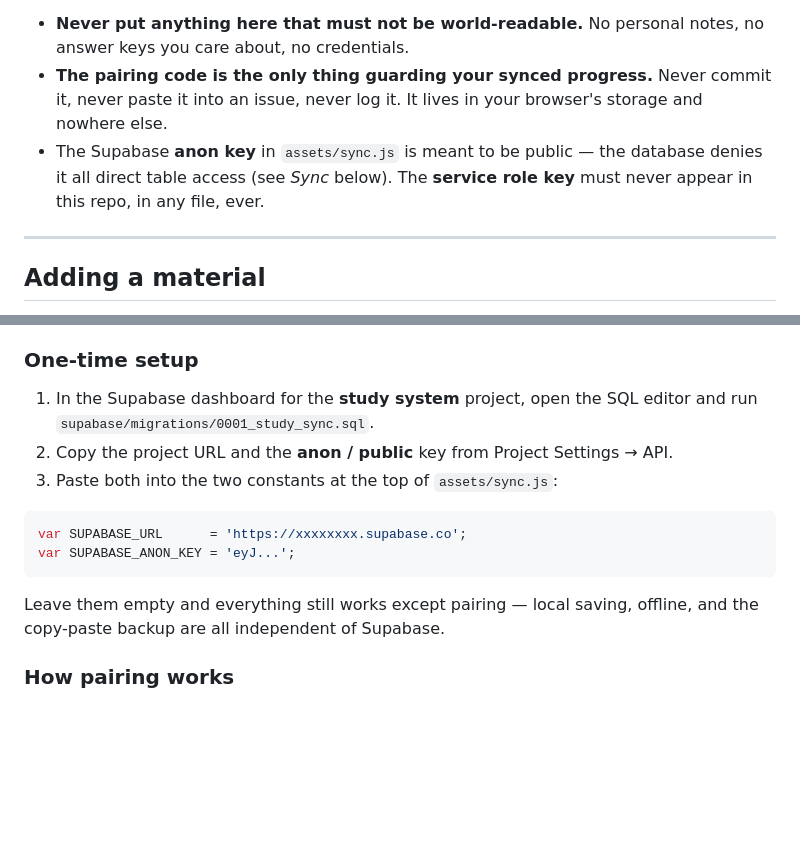
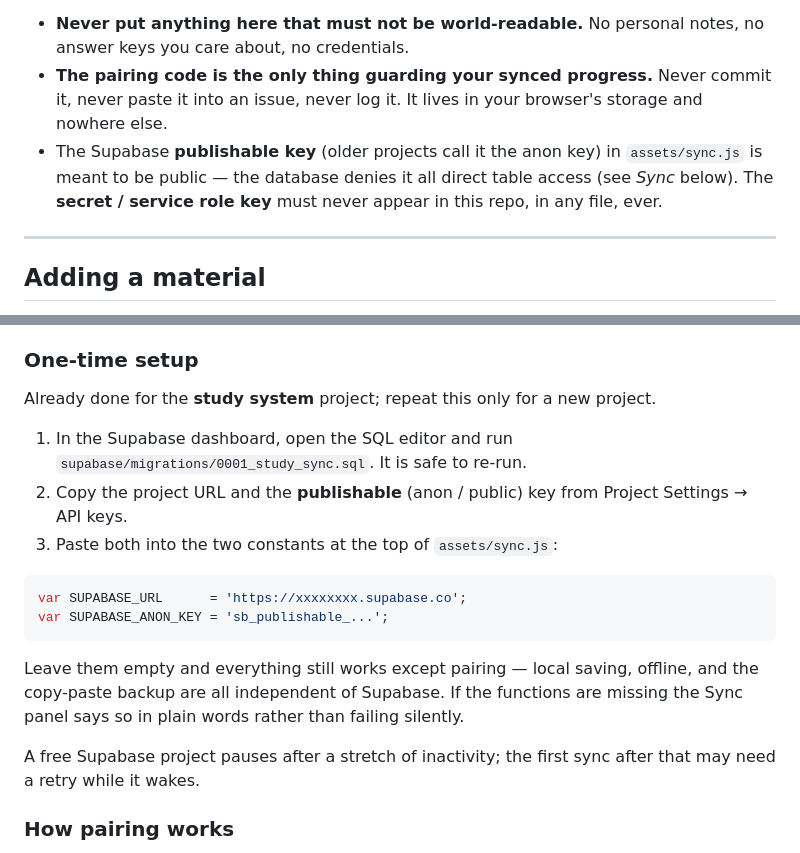
Before and after one commit to ayatdzcollection-sketch/ayatdzcollection-sketch.github.io, a Markdown page: study/README.md, 2 parts joined by grey strips. Drawn GitHub-style; blank space fills up the shorter version.

Commit message:
Point sync at the study system project
Supabase now issues publishable keys in place of the anon JWT; both map to the
anon role, which is the role the migration grants execute on. README updated to
match, including the pause-on-inactivity behaviour of free projects.

Co-Authored-By: Claude Fable 5 <noreply@anthropic.com>

````diff
--- a/study/README.md
+++ b/study/README.md
@@ -21,9 +21,10 @@ So:
 - **The pairing code is the only thing guarding your synced progress.** Never commit it,
   never paste it into an issue, never log it. It lives in your browser's storage and
   nowhere else.
-- The Supabase **anon key** in `assets/sync.js` is meant to be public — the database
-  denies it all direct table access (see *Sync* below). The **service role key** must
-  never appear in this repo, in any file, ever.
+- The Supabase **publishable key** (older projects call it the anon key) in
+  `assets/sync.js` is meant to be public — the database denies it all direct table access
+  (see *Sync* below). The **secret / service role key** must never appear in this repo, in
+  any file, ever.
 
 ---
 
@@ -101,18 +102,25 @@ on the network. Supabase is a background replica, never the source of truth.
 
 ### One-time setup
 
-1. In the Supabase dashboard for the **study system** project, open the SQL editor and run
-   `supabase/migrations/0001_study_sync.sql`.
-2. Copy the project URL and the **anon / public** key from Project Settings → API.
+Already done for the **study system** project; repeat this only for a new project.
+
+1. In the Supabase dashboard, open the SQL editor and run
+   `supabase/migrations/0001_study_sync.sql`. It is safe to re-run.
+2. Copy the project URL and the **publishable** (anon / public) key from
+   Project Settings → API keys.
 3. Paste both into the two constants at the top of `assets/sync.js`:
 
 ```js
 var SUPABASE_URL      = 'https://xxxxxxxx.supabase.co';
-var SUPABASE_ANON_KEY = 'eyJ...';
+var SUPABASE_ANON_KEY = 'sb_publishable_...';
 ```
 
 Leave them empty and everything still works except pairing — local saving, offline, and
-the copy-paste backup are all independent of Supabase.
+the copy-paste backup are all independent of Supabase. If the functions are missing the
+Sync panel says so in plain words rather than failing silently.
+
+A free Supabase project pauses after a stretch of inactivity; the first sync after that
+may need a retry while it wakes.
 
 ### How pairing works
 
````
